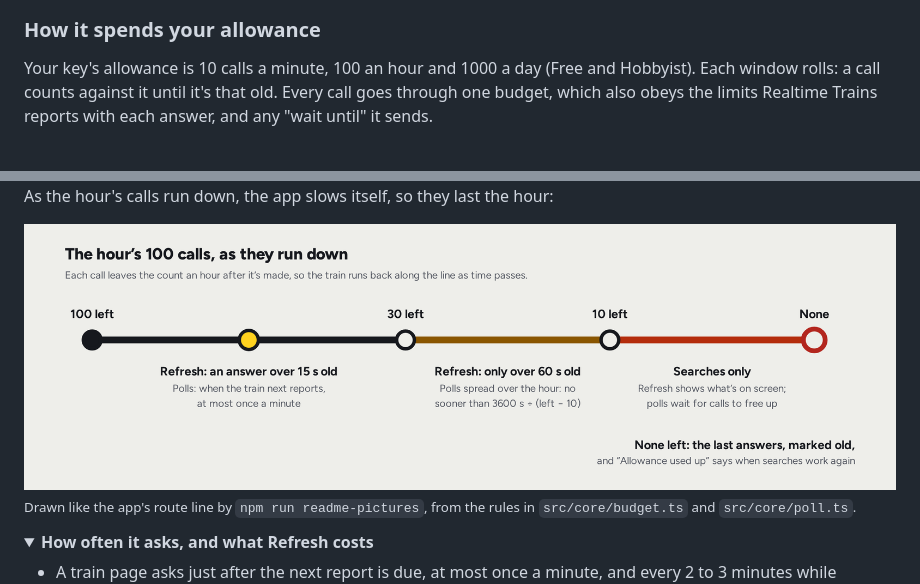
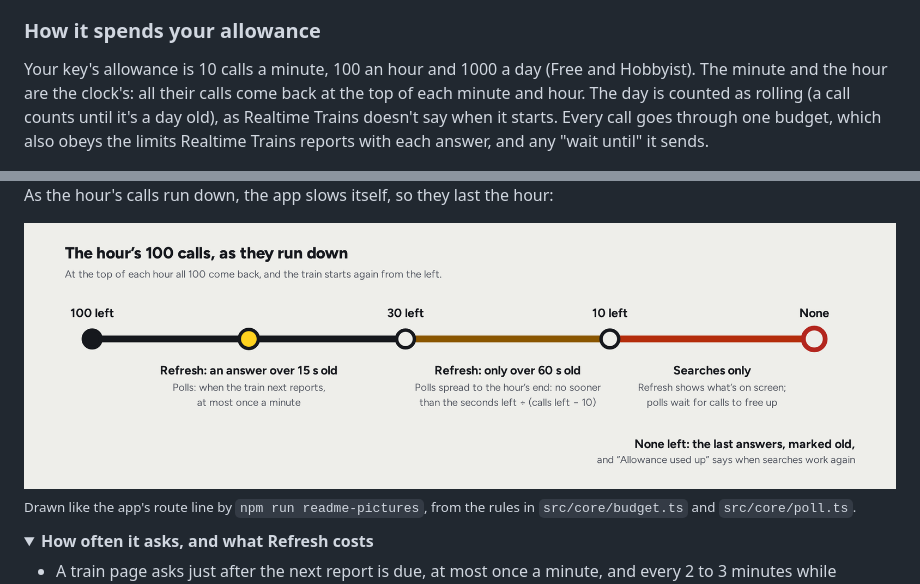
Before and after one commit to dusty369289/liveline, a Markdown page: README.md, 2 parts joined by grey strips. GitHub-like rendering; pictures changed too: docs/img/allowance-hour-light.png; folded sections open.

```diff
--- a/README.md
+++ b/README.md
@@ -91,8 +91,9 @@ reasoned guess, not a tested model, and it's always drawn as a dashed ring.
 
 ### How it spends your allowance
 
-Your key's allowance is 10 calls a minute, 100 an hour and 1000 a day (Free and Hobbyist). Each window rolls: a call
-counts against it until it's that old. Every call goes through one budget, which also obeys the limits Realtime
+Your key's allowance is 10 calls a minute, 100 an hour and 1000 a day (Free and Hobbyist). The minute and the hour
+are the clock's: all their calls come back at the top of each minute and hour. The day is counted as rolling (a call
+counts until it's a day old), as Realtime Trains doesn't say when it starts. Every call goes through one budget, which also obeys the limits Realtime
 Trains reports with each answer, and any "wait until" it sends.
 
 <picture>
@@ -104,7 +105,7 @@ As the hour's calls run down, the app slows itself, so they last the hour:
 
 <picture>
   <source media="(prefers-color-scheme: dark)" srcset="docs/img/allowance-hour-dark.png">
-  <img alt="The hour's 100 calls as a line from 100 left to none, the train partway along. Each call leaves the count an hour after it's made, so the train runs back along the line as time passes. From 100 to 30 left: Refresh fetches an answer over 15 seconds old, and polls come when the train next reports, at most once a minute. From 30 to 10: Refresh only for an answer over 60 seconds old, and polls spread over the hour, no sooner than 3600 seconds divided by the calls left minus 10. From 10 to none: searches only; Refresh shows what's on screen, and polls wait for calls to free up. None left: the last answers, marked old, and 'Allowance used up' says when searches work again." src="docs/img/allowance-hour-light.png">
+  <img alt="The hour's 100 calls as a line from 100 left to none, the train partway along. At the top of each hour all 100 come back, and the train starts again from the left. From 100 to 30 left: Refresh fetches an answer over 15 seconds old, and polls come when the train next reports, at most once a minute. From 30 to 10: Refresh only for an answer over 60 seconds old, and polls spread to the end of the hour, no sooner than the seconds left divided by the calls left minus 10. From 10 to none: searches only; Refresh shows what's on screen, and polls wait for calls to free up. None left: the last answers, marked old, and 'Allowance used up' says when searches work again." src="docs/img/allowance-hour-light.png">
 </picture>
 
 <sub>Drawn like the app's route line by <code>npm run readme-pictures</code>, from the rules in <code>src/core/budget.ts</code> and <code>src/core/poll.ts</code>.</sub>
```
Also changed, not shown: AGENTS.md (+5 -3 lines), docs/img/allowance-hour-dark.png, 5 other files.
